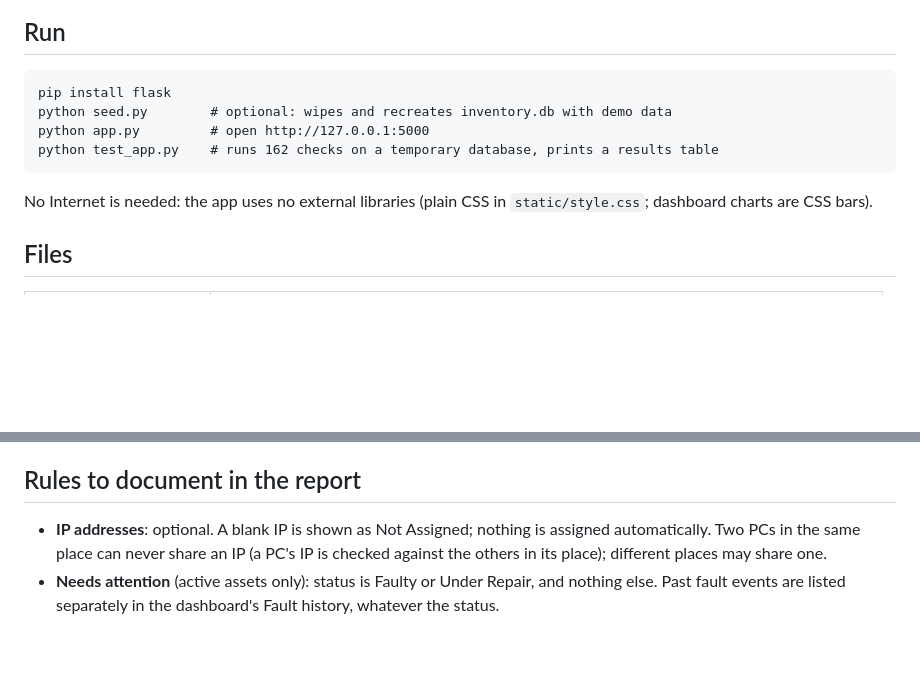
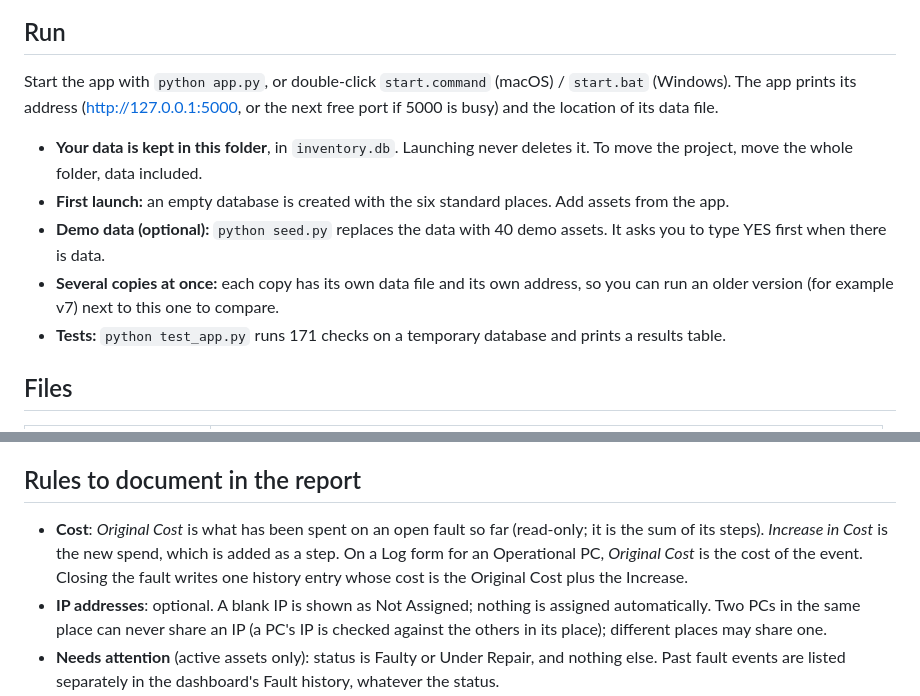
Before and after one commit to AbdurRauf-01/ef101-p11, a Markdown page: README.md, 2 parts joined by grey strips. Drawn GitHub-style; blank space fills up the shorter version.

````diff
--- a/README.md
+++ b/README.md
@@ -6,13 +6,14 @@ Flask + SQLite web app that tracks computer assets (specs, location, warranty, s
 ![Project schema](docs/project-schema.png)
 
 ## Run
-```
-pip install flask
-python seed.py        # optional: wipes and recreates inventory.db with demo data
-python app.py         # open http://127.0.0.1:5000
-python test_app.py    # runs 162 checks on a temporary database, prints a results table
-```
-No Internet is needed: the app uses no external libraries (plain CSS in `static/style.css`; dashboard charts are CSS bars).
+Start the app with `python app.py`, or double-click `start.command` (macOS) / `start.bat` (Windows).
+The app prints its address (http://127.0.0.1:5000, or the next free port if 5000 is busy) and the location of its data file.
+
+- **Your data is kept in this folder**, in `inventory.db`. Launching never deletes it. To move the project, move the whole folder, data included.
+- **First launch:** an empty database is created with the six standard places. Add assets from the app.
+- **Demo data (optional):** `python seed.py` replaces the data with 40 demo assets. It asks you to type YES first when there is data.
+- **Several copies at once:** each copy has its own data file and its own address, so you can run an older version (for example v7) next to this one to compare.
+- **Tests:** `python test_app.py` runs 171 checks on a temporary database and prints a results table.
 
 ## Files
 | File | Purpose |
@@ -30,6 +31,7 @@ No Internet is needed: the app uses no external libraries (plain CSS in `static/
 If you already have an `inventory.db` from an earlier version (version 8 or later), run `python migrate.py` once. It removes incomplete history entries (a blank or Unknown field), turns valid entries logged while a fault was open into its steps, and lists anything it could not resolve. It copies every row into the current structure, keeps a backup as `inventory.db.bak`, and reports any IP addresses it had to assign.
 
 ## Rules to document in the report
+- **Cost**: *Original Cost* is what has been spent on an open fault so far (read-only; it is the sum of its steps). *Increase in Cost* is the new spend, which is added as a step. On a Log form for an Operational PC, *Original Cost* is the cost of the event. Closing the fault writes one history entry whose cost is the Original Cost plus the Increase.
 - **IP addresses**: optional. A blank IP is shown as Not Assigned; nothing is assigned automatically. Two PCs in the same place can never share an IP (a PC's IP is checked against the others in its place); different places may share one.
 - **Needs attention** (active assets only): status is Faulty or Under Repair, and nothing else. Past fault events are listed separately in the dashboard's Fault history, whatever the status.
 - **Current fault**: while a PC is Faulty or Under Repair, its fault (category, description, actions to be taken, technician, date) is shown in its Current fault section. Nothing is written to the history while the fault is open. Under Repair requires a technician. A blank category is saved as Unknown.
````
Also changed, not shown: docs/project-schema.png, 12 other files.
